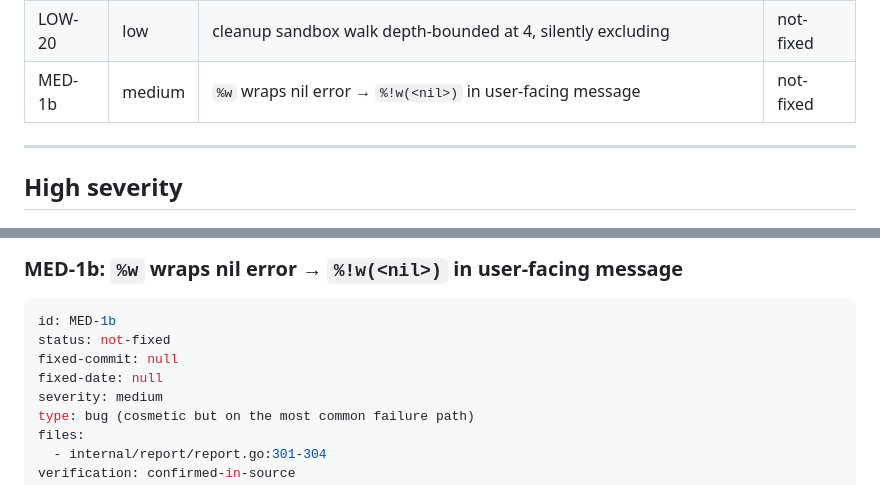
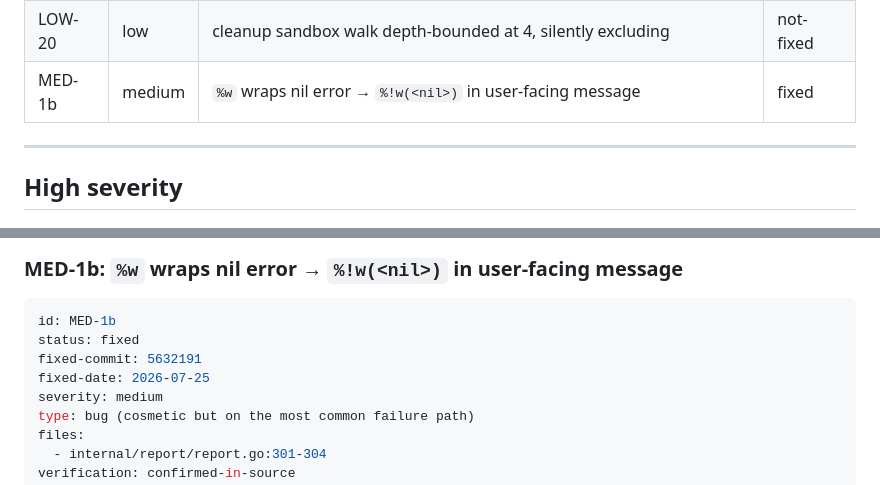
Before and after one commit to guriandoro/postgresql_sandbox, a Markdown page: code_review.md, 2 parts joined by grey strips. GitHub-like rendering.

Commit message:
code_review: mark MED-1b fixed

````diff
--- a/code_review.md
+++ b/code_review.md
@@ -67,7 +67,7 @@ re-verified — re-confirm the failure mode before fixing.
 | LOW-18 | low    | `report --debug` discards the logger (no `# exec:` lines)      | not-fixed |
 | LOW-19 | low    | Failed report deploys accumulate unnamed `_report_*` dirs      | not-fixed |
 | LOW-20 | low    | cleanup sandbox walk depth-bounded at 4, silently excluding    | not-fixed |
-| MED-1b | medium | `%w` wraps nil error → `%!w(<nil>)` in user-facing message     | not-fixed |
+| MED-1b | medium | `%w` wraps nil error → `%!w(<nil>)` in user-facing message     | fixed |
 
 ---
 
@@ -388,9 +388,9 @@ errors, output file untouched. Fake returning `(-1, nil)` (signal shape)
 
 ```yaml
 id: MED-1b
-status: not-fixed
-fixed-commit: null
-fixed-date: null
+status: fixed
+fixed-commit: 5632191
+fixed-date: 2026-07-25
 severity: medium
 type: bug (cosmetic but on the most common failure path)
 files:
````
